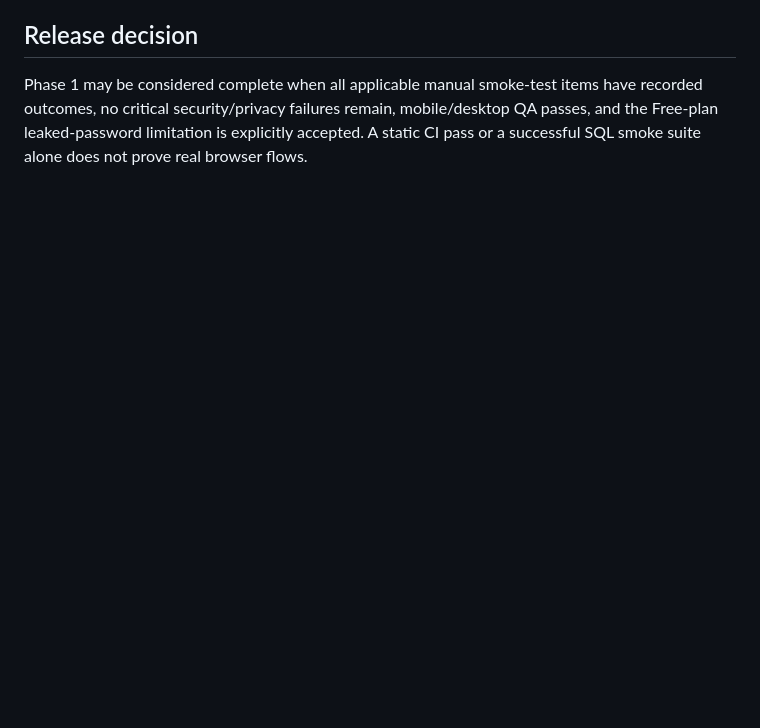
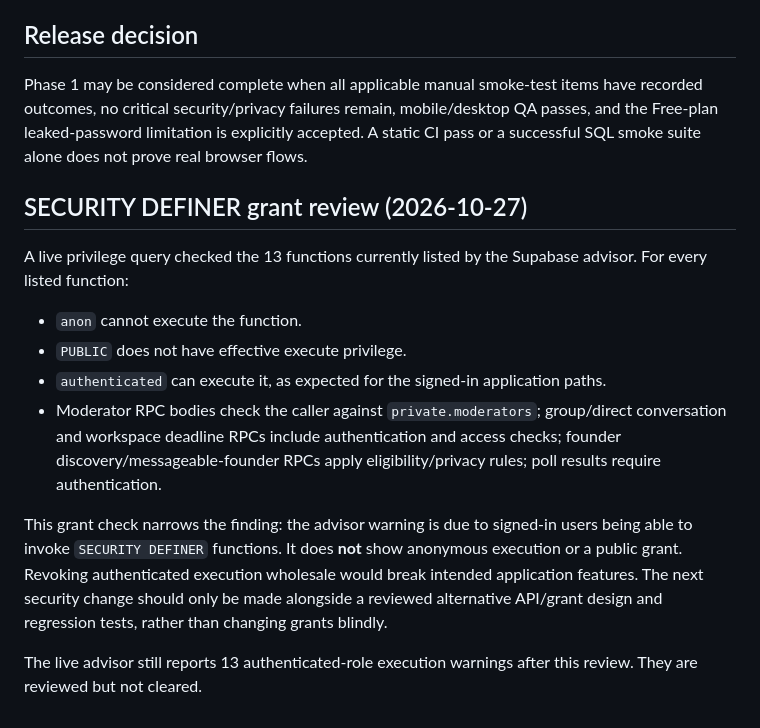
Before and after one commit to goldsonic100/venturify, a Markdown page: docs/phase1-security-audit-evidence.md, the part around the change. Drawn GitHub-style; blank space fills up the shorter version.

Commit message:
Document live SECURITY DEFINER privilege review

```diff
--- a/docs/phase1-security-audit-evidence.md
+++ b/docs/phase1-security-audit-evidence.md
@@ -27,3 +27,17 @@
 ## Release decision
 
 Phase 1 may be considered complete when all applicable manual smoke-test items have recorded outcomes, no critical security/privacy failures remain, mobile/desktop QA passes, and the Free-plan leaked-password limitation is explicitly accepted. A static CI pass or a successful SQL smoke suite alone does not prove real browser flows.
+
+
+## SECURITY DEFINER grant review (2026-10-27)
+
+A live privilege query checked the 13 functions currently listed by the Supabase advisor. For every listed function:
+
+- `anon` cannot execute the function.
+- `PUBLIC` does not have effective execute privilege.
+- `authenticated` can execute it, as expected for the signed-in application paths.
+- Moderator RPC bodies check the caller against `private.moderators`; group/direct conversation and workspace deadline RPCs include authentication and access checks; founder discovery/messageable-founder RPCs apply eligibility/privacy rules; poll results require authentication.
+
+This grant check narrows the finding: the advisor warning is due to signed-in users being able to invoke `SECURITY DEFINER` functions. It does **not** show anonymous execution or a public grant. Revoking authenticated execution wholesale would break intended application features. The next security change should only be made alongside a reviewed alternative API/grant design and regression tests, rather than changing grants blindly.
+
+The live advisor still reports 13 authenticated-role execution warnings after this review. They are reviewed but not cleared.
```
